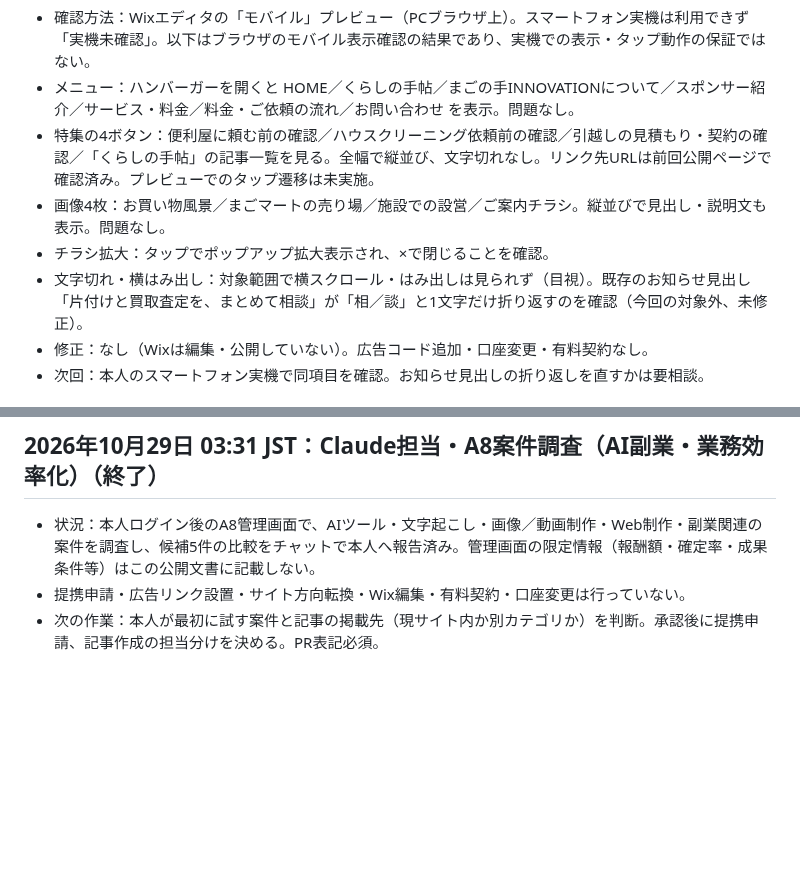
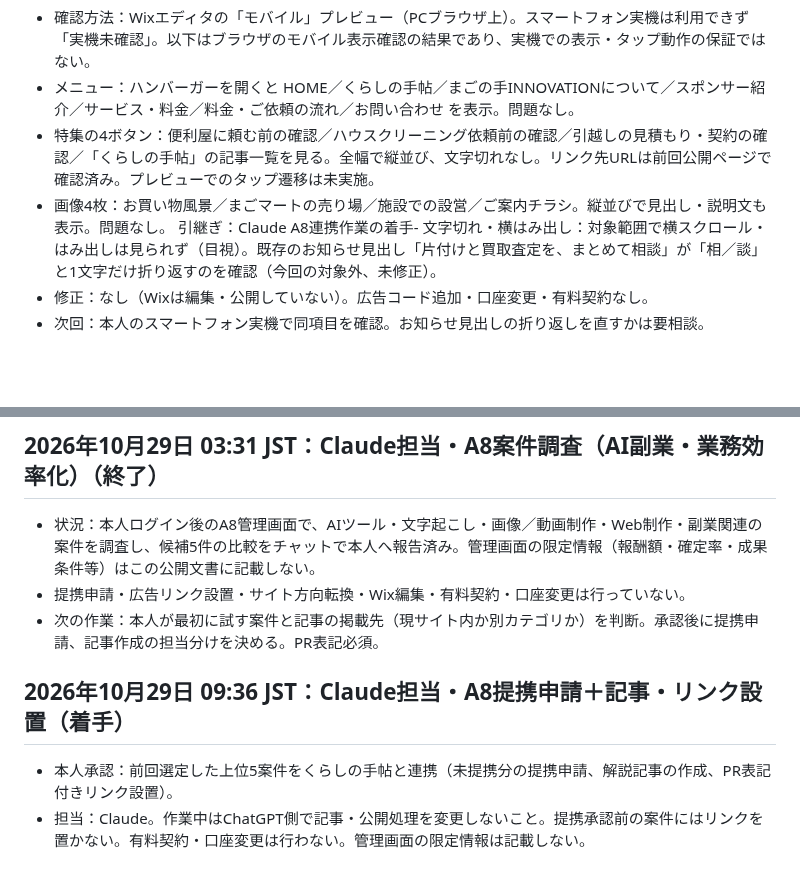
Before and after one commit to magonoteinnovation-ctrl/ai-revenue-site, a Markdown page: 作業引継ぎ.md, 2 parts joined by grey strips. GitHub-like rendering; blank space fills up the shorter version.

Commit message:
引継ぎ：Claude A8連携作業の着手

```diff
--- a/作業引継ぎ.md
+++ b/作業引継ぎ.md
@@ -278,8 +278,7 @@
 - メニュー：ハンバーガーを開くと HOME／くらしの手帖／まごの手INNOVATIONについて／スポンサー紹介／サービス・料金／料金・ご依頼の流れ／お問い合わせ を表示。問題なし。
 - 特集の4ボタン：便利屋に頼む前の確認／ハウスクリーニング依頼前の確認／引越しの見積もり・契約の確認／「くらしの手帖」の記事一覧を見る。全幅で縦並び、文字切れなし。リンク先URLは前回公開ページで確認済み。プレビューでのタップ遷移は未実施。
 - 画像4枚：お買い物風景／まごマートの売り場／施設での設営／ご案内チラシ。縦並びで見出し・説明文も表示。問題なし。
-- チラシ拡大：タップでポップアップ拡大表示され、×で閉じることを確認。
-- 文字切れ・横はみ出し：対象範囲で横スクロール・はみ出しは見られず（目視）。既存のお知らせ見出し「片付けと買取査定を、まとめて相談」が「相／談」と1文字だけ折り返すのを確認（今回の対象外、未修正）。
+引継ぎ：Claude A8連携作業の着手- 文字切れ・横はみ出し：対象範囲で横スクロール・はみ出しは見られず（目視）。既存のお知らせ見出し「片付けと買取査定を、まとめて相談」が「相／談」と1文字だけ折り返すのを確認（今回の対象外、未修正）。
 - 修正：なし（Wixは編集・公開していない）。広告コード追加・口座変更・有料契約なし。
 - 次回：本人のスマートフォン実機で同項目を確認。お知らせ見出しの折り返しを直すかは要相談。
 
@@ -292,3 +291,7 @@
 - 状況：本人ログイン後のA8管理画面で、AIツール・文字起こし・画像／動画制作・Web制作・副業関連の案件を調査し、候補5件の比較をチャットで本人へ報告済み。管理画面の限定情報（報酬額・確定率・成果条件等）はこの公開文書に記載しない。
 - 提携申請・広告リンク設置・サイト方向転換・Wix編集・有料契約・口座変更は行っていない。
 - 次の作業：本人が最初に試す案件と記事の掲載先（現サイト内か別カテゴリか）を判断。承認後に提携申請、記事作成の担当分けを決める。PR表記必須。
+
+## 2026年10月29日 09:36 JST：Claude担当・A8提携申請＋記事・リンク設置（着手）
+- 本人承認：前回選定した上位5案件をくらしの手帖と連携（未提携分の提携申請、解説記事の作成、PR表記付きリンク設置）。
+- 担当：Claude。作業中はChatGPT側で記事・公開処理を変更しないこと。提携承認前の案件にはリンクを置かない。有料契約・口座変更は行わない。管理画面の限定情報は記載しない。
```
